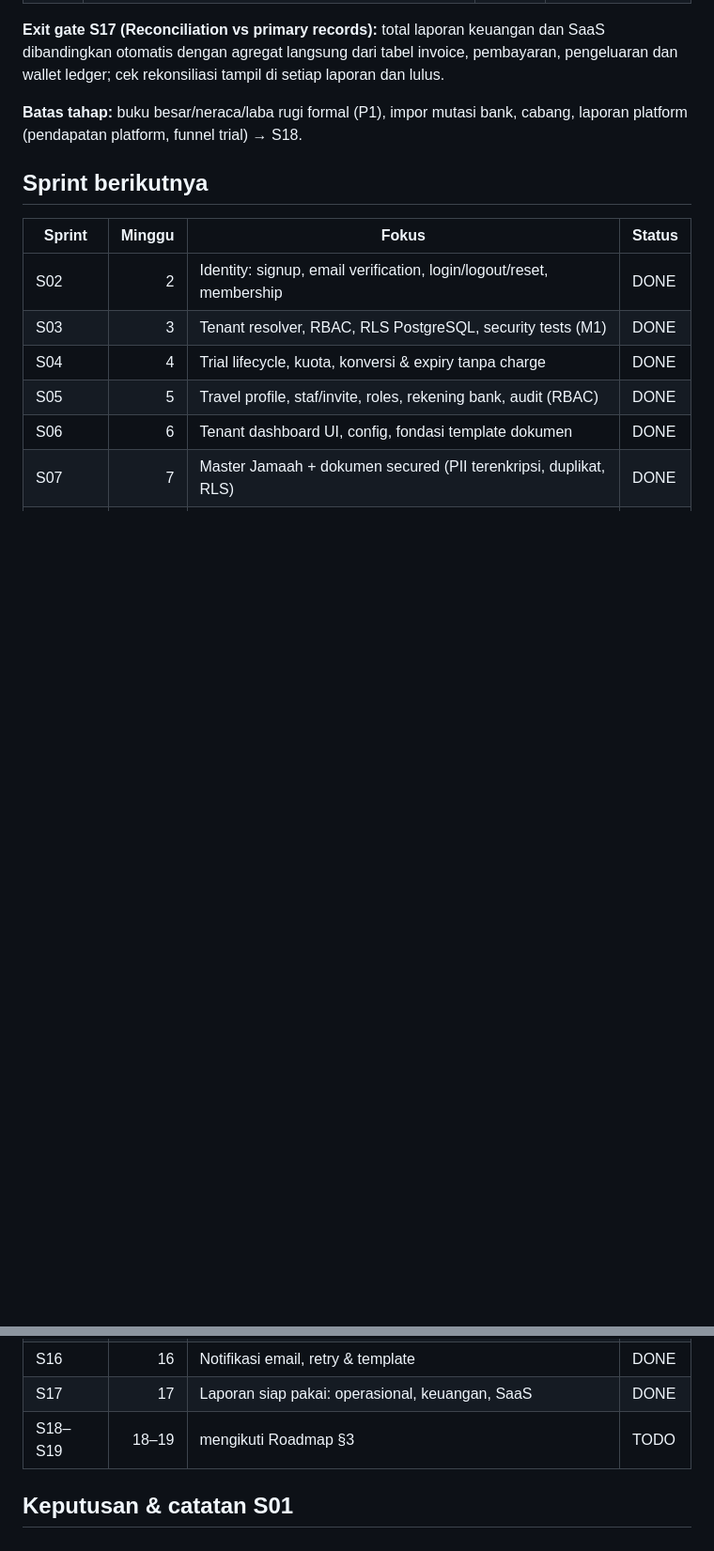
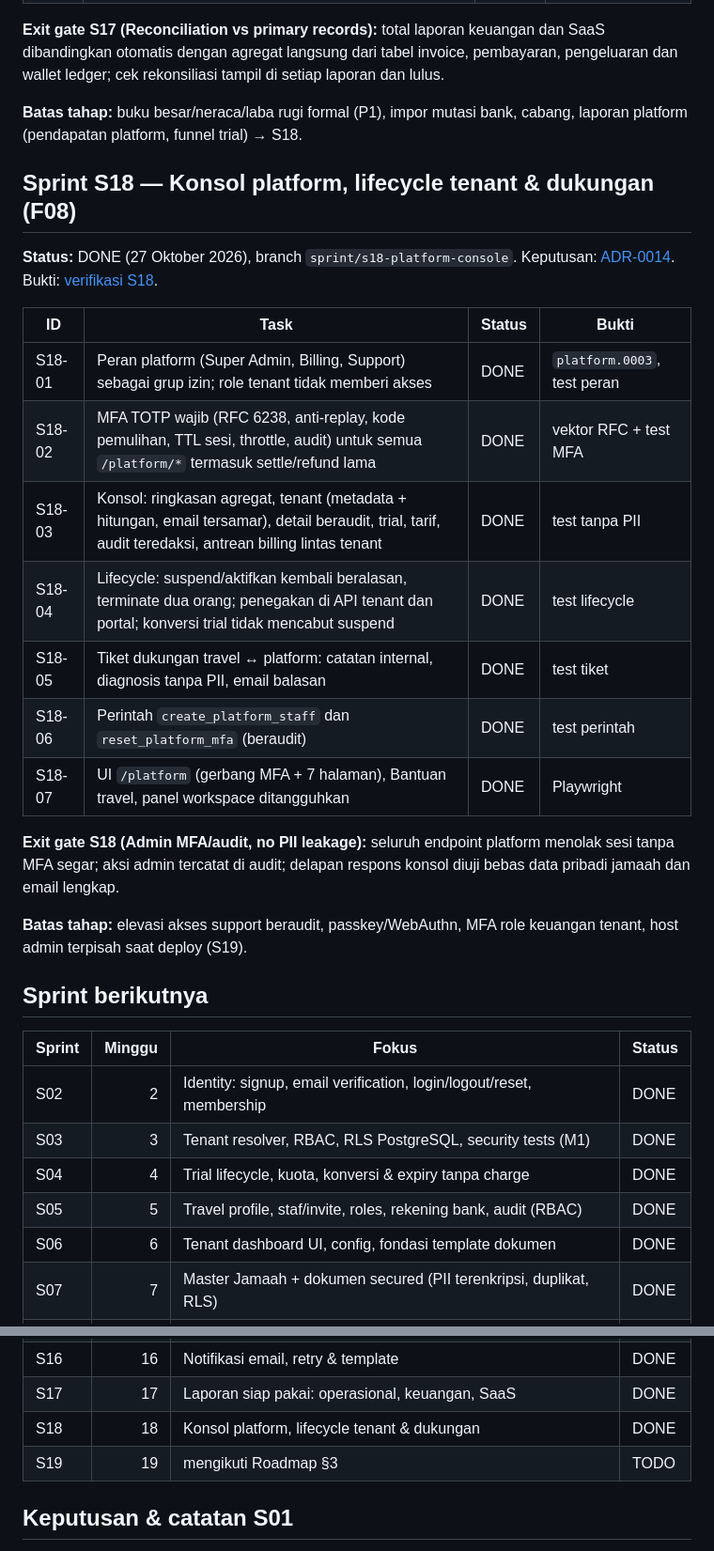
Before and after one commit to Bono2666/umrovia, a Markdown page: docs/development/SPRINT_TRACKING.md, 2 parts joined by grey strips. Shown at 94% size. Rendered like a GitHub page; blank space fills up the shorter version.

Commit message:
docs: ADR-0014 dan catatan verifikasi sprint S18 konsol platform
Co-Authored-By: Claude Opus 5.5 <noreply@anthropic.com>

```diff
--- a/docs/development/SPRINT_TRACKING.md
+++ b/docs/development/SPRINT_TRACKING.md
@@ -537,6 +537,29 @@ laporan dan lulus.
 **Batas tahap:** buku besar/neraca/laba rugi formal (P1), impor mutasi bank,
 cabang, laporan platform (pendapatan platform, funnel trial) → S18.
 
+## Sprint S18 — Konsol platform, lifecycle tenant & dukungan (F08)
+
+**Status:** DONE (27 Oktober 2026), branch `sprint/s18-platform-console`.
+Keputusan: [ADR-0014](../adr/0014-platform-control-plane.md). Bukti:
+[verifikasi S18](SPRINT_S18_VERIFICATION.md).
+
+| ID | Task | Status | Bukti |
+|---|---|---|---|
+| S18-01 | Peran platform (Super Admin, Billing, Support) sebagai grup izin; role tenant tidak memberi akses | DONE | `platform.0003`, test peran |
+| S18-02 | MFA TOTP wajib (RFC 6238, anti-replay, kode pemulihan, TTL sesi, throttle, audit) untuk semua `/platform/*` termasuk settle/refund lama | DONE | vektor RFC + test MFA |
+| S18-03 | Konsol: ringkasan agregat, tenant (metadata + hitungan, email tersamar), detail beraudit, trial, tarif, audit teredaksi, antrean billing lintas tenant | DONE | test tanpa PII |
+| S18-04 | Lifecycle: suspend/aktifkan kembali beralasan, terminate dua orang; penegakan di API tenant dan portal; konversi trial tidak mencabut suspend | DONE | test lifecycle |
+| S18-05 | Tiket dukungan travel ↔ platform: catatan internal, diagnosis tanpa PII, email balasan | DONE | test tiket |
+| S18-06 | Perintah `create_platform_staff` dan `reset_platform_mfa` (beraudit) | DONE | test perintah |
+| S18-07 | UI `/platform` (gerbang MFA + 7 halaman), Bantuan travel, panel workspace ditangguhkan | DONE | Playwright |
+
+**Exit gate S18 (Admin MFA/audit, no PII leakage):** seluruh endpoint
+platform menolak sesi tanpa MFA segar; aksi admin tercatat di audit; delapan
+respons konsol diuji bebas data pribadi jamaah dan email lengkap.
+
+**Batas tahap:** elevasi akses support beraudit, passkey/WebAuthn, MFA role
+keuangan tenant, host admin terpisah saat deploy (S19).
+
 ## Sprint berikutnya
 
 | Sprint | Minggu | Fokus | Status |
@@ -557,7 +580,8 @@ cabang, laporan platform (pendapatan platform, funnel trial) → S18.
 | S15 | 15 | Operasional keberangkatan, manifest & ekspor PDF | DONE |
 | S16 | 16 | Notifikasi email, retry & template | DONE |
 | S17 | 17 | Laporan siap pakai: operasional, keuangan, SaaS | DONE |
-| S18–S19 | 18–19 | mengikuti Roadmap §3 | TODO |
+| S18 | 18 | Konsol platform, lifecycle tenant & dukungan | DONE |
+| S19 | 19 | mengikuti Roadmap §3 | TODO |
 
 ## Keputusan & catatan S01
 
```
Also changed, not shown: docs/adr/0014-platform-control-plane.md (added, +94 -0 lines), docs/development/SPRINT_S18_VERIFICATION.md (added, +70 -0 lines).
